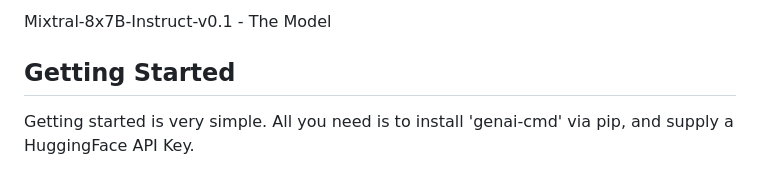
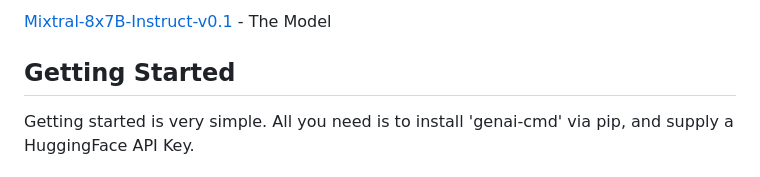
Before and after one commit to Solonce/genai, a Markdown page: README.md, the part around the change printed below. Drawn GitHub-style.

```diff
--- a/README.md
+++ b/README.md
@@ -43,5 +41,5 @@ HuggingFace Inference API - Allow for free AI Inference
 
-Mixtral-8x7B-Instruct-v0.1 - The Model
+[Mixtral-8x7B-Instruct-v0.1](https://huggingface.co/mistralai/Mixtral-8x7B-Instruct-v0.1) - The Model
 
 ## Getting Started
 
```
Also changed, not shown: other parts of README.md (+2 -4 lines).
